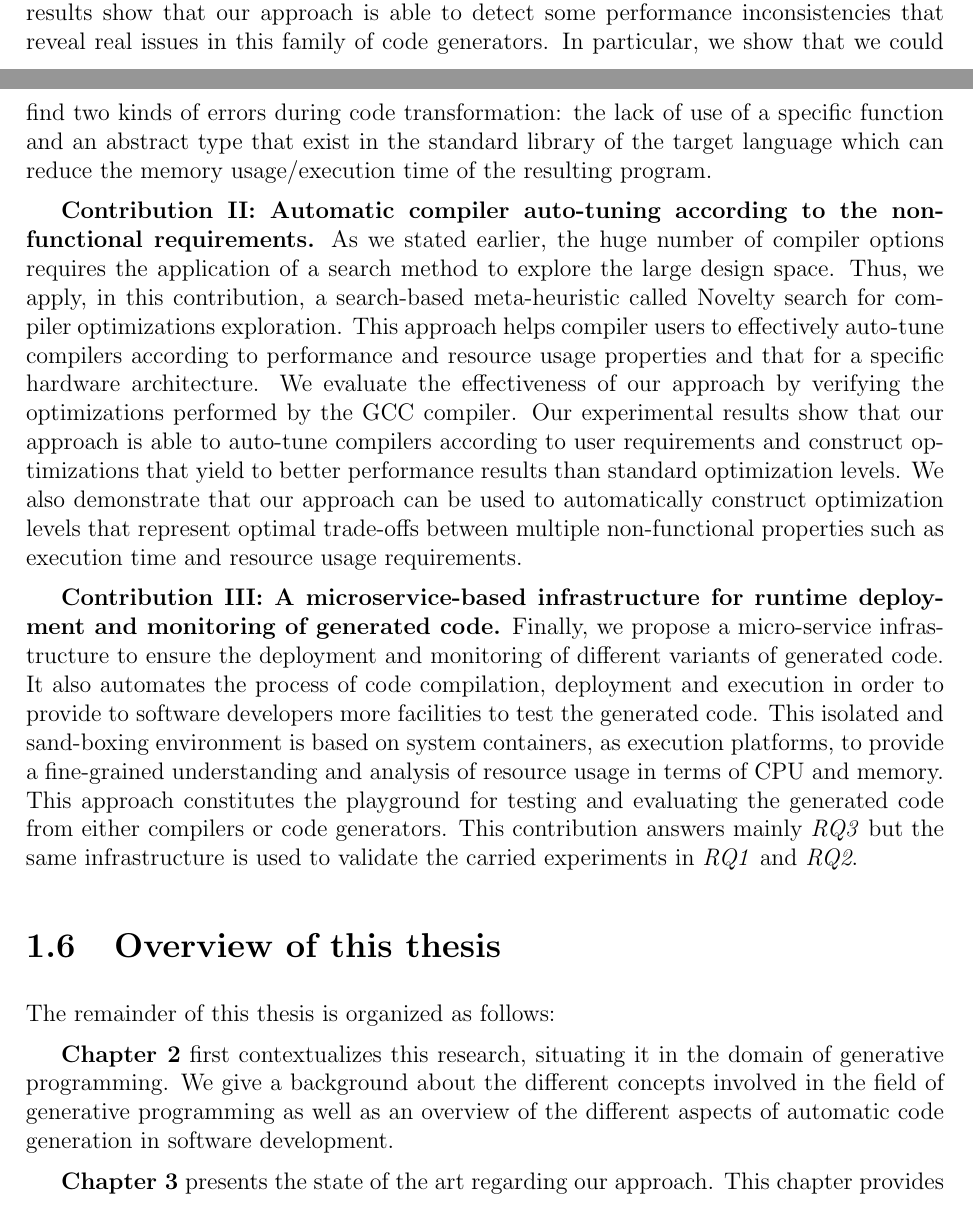
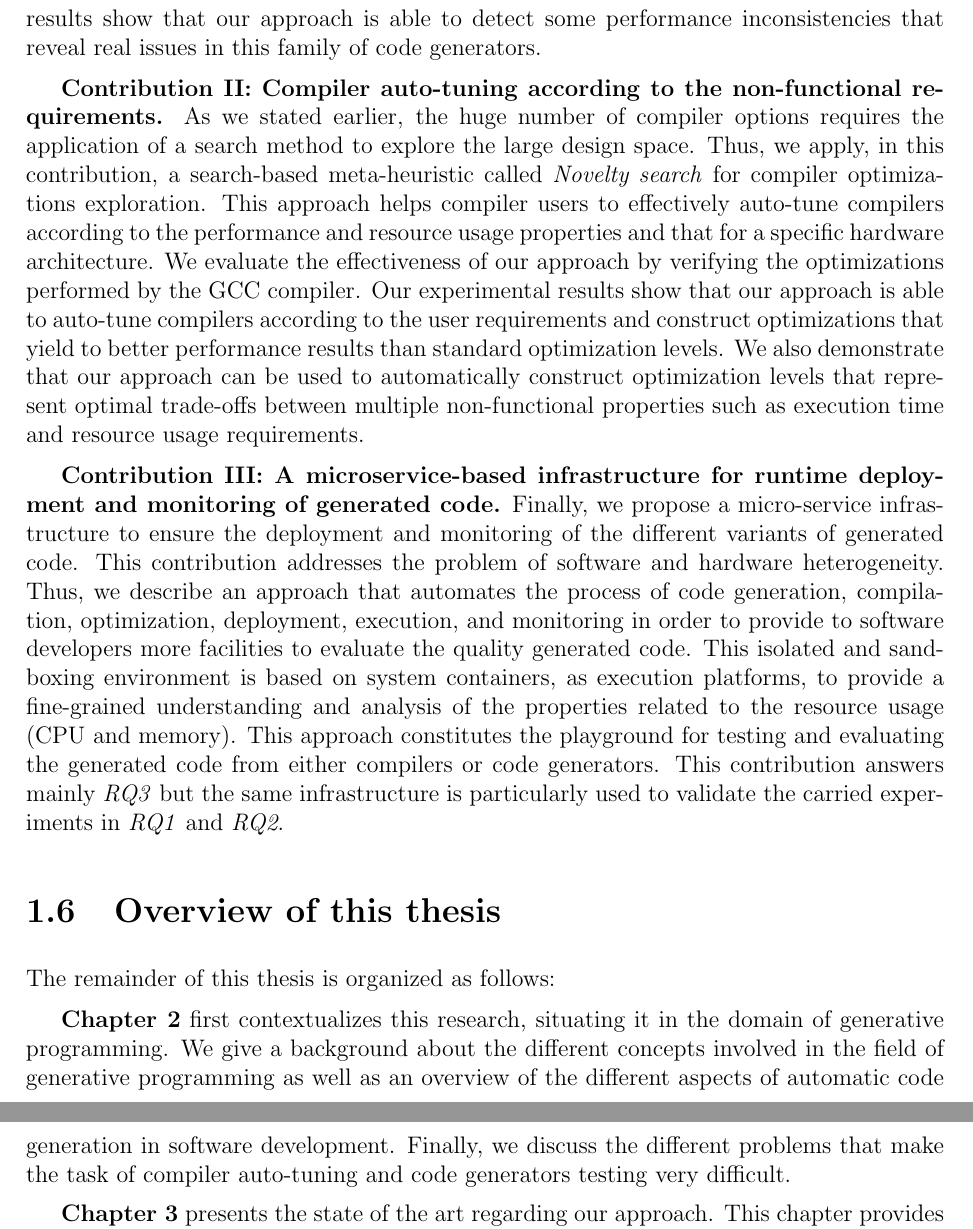
Before and after one commit to mboussaa/Mohamed-Thesis, a LaTeX thesis (Main.tex, which reads Introduction/Introduction.tex): two parts of pages 11 and 12 of 140 before the commit and two parts of pages 12 and 13 of 140 after it, joined at a grey line, cut so that both start at the same text. Compiled offline with pdfLaTeX.

Commit message:
Intro OK

```diff
--- a/Introduction/Introduction.tex
+++ b/Introduction/Introduction.tex
@@ -117,2 +113,0 @@ It is based on the intuition that a code generator is often a member of a family
-We evaluate our approach by analyzing the performance of Haxe, a popular high-level programming language that involves a set of cross-platform code generators. Experimental results show that our approach is able to detect some performance inconsistencies that reveal real issues in this family of code generators.
-In particular, we show that we could find two kinds of errors during code transformation: the lack of use of a specific function and an abstract type that exist in the standard library of the target language which can reduce the memory usage/execution time of the resulting program.
@@ -119,18 +117,19 @@ In particular, we show that we could find two kinds of errors during code transf
+We evaluate our approach by analyzing the performance of Haxe, a popular high-level programming language that involves a set of cross-platform code generators. We evaluate the properties related to the resource usage and performance for five different target software platforms. Experimental results show that our approach is able to detect some performance inconsistencies that reveal real issues in this family of code generators.
+%In particular, we show that we could find two kinds of errors during code transformation: the lack of use of a specific function and an abstract type that exist in the standard library of the target language which can reduce the memory usage/execution time of the resulting program.
 
-\textbf{Contribution II: Automatic compiler auto-tuning according to the non-functional requirements.}
-As we stated earlier, the huge number of compiler options requires the application of a search method to explore the large design space. Thus, we apply, in this contribution, a search-based meta-heuristic called Novelty search for compiler optimizations exploration. This approach helps compiler users to effectively auto-tune compilers according to performance and resource usage properties and that for a specific hardware architecture.
+\textbf{Contribution II: Compiler auto-tuning according to the non-functional requirements.}
+As we stated earlier, the huge number of compiler options requires the application of a search method to explore the large design space. Thus, we apply, in this contribution, a search-based meta-heuristic called \textit{Novelty search} for compiler optimizations exploration. This approach helps compiler users to effectively auto-tune compilers according to the performance and resource usage properties and that for a specific hardware architecture.
 We evaluate the effectiveness of our approach by verifying the optimizations performed by the GCC compiler.
-Our experimental results show that our approach is able to auto-tune compilers according to user requirements and construct optimizations that yield to better performance results than standard optimization levels. We also demonstrate that our approach can be used to automatically construct optimization levels that represent optimal trade-offs between multiple non-functional properties such as execution time and resource usage requirements.
+Our experimental results show that our approach is able to auto-tune compilers according to the user requirements and construct optimizations that yield to better performance results than standard optimization levels. We also demonstrate that our approach can be used to automatically construct optimization levels that represent optimal trade-offs between multiple non-functional properties such as execution time and resource usage requirements.
 
 \textbf{Contribution III: A microservice-based infrastructure for runtime deployment and monitoring of generated code.}
-Finally, we propose a micro-service infrastructure to ensure the deployment and monitoring of different variants of generated code.
-It also automates the process of code compilation, deployment and execution in order to provide to software developers more facilities to test the generated code.
-This isolated and sand-boxing environment is based on system containers, as execution platforms, to provide a fine-grained understanding and analysis of resource usage in terms of CPU and memory. This approach constitutes the playground for testing and evaluating the generated code from either compilers or code generators. This contribution answers mainly \textit{RQ3} but the same infrastructure is used to validate the carried experiments in \textit{RQ1} and \textit{RQ2}.
+Finally, we propose a micro-service infrastructure to ensure the deployment and monitoring of the different variants of generated code. This contribution addresses the problem of software and hardware heterogeneity. Thus, we describe an approach that automates the process of code generation, compilation, optimization, deployment, execution, and monitoring in order to provide to software developers more facilities to evaluate the quality generated code.
+This isolated and sand-boxing environment is based on system containers, as execution platforms, to provide a fine-grained understanding and analysis of the properties related to the resource usage (CPU and memory).
+This approach constitutes the playground for testing and evaluating the generated code from either compilers or code generators. This contribution answers mainly \textit{RQ3} but the same infrastructure is particularly used to validate the carried experiments in \textit{RQ1} and \textit{RQ2}.
 
 \section{Overview of this thesis}
 The remainder of this thesis is organized  as follows:
 
-\textbf{Chapter 2} first contextualizes this research, situating it in the domain of generative programming. We give a background about the different concepts involved in the field of generative programming as well as an overview of the different aspects of automatic code generation in software development.
-
+\textbf{Chapter 2} first contextualizes this research, situating it in the domain of generative programming. We give a background about the different concepts involved in the field of generative programming as well as an overview of the different aspects of automatic code generation in software development. Finally, we discuss the different problems that make the task of compiler auto-tuning and code generators testing very difficult.
 
 \textbf{Chapter 3} presents the state of the art regarding our approach. This chapter provides a survey of the most used techniques for testing compilers and code generators. We focus more on the non-functional testing aspects.
```
Also changed, not shown: uw-ethesis.bib (+7 -1 lines), Main.bbl, Introduction/Introduction.tex (17 more changed lines), 4 other files.
